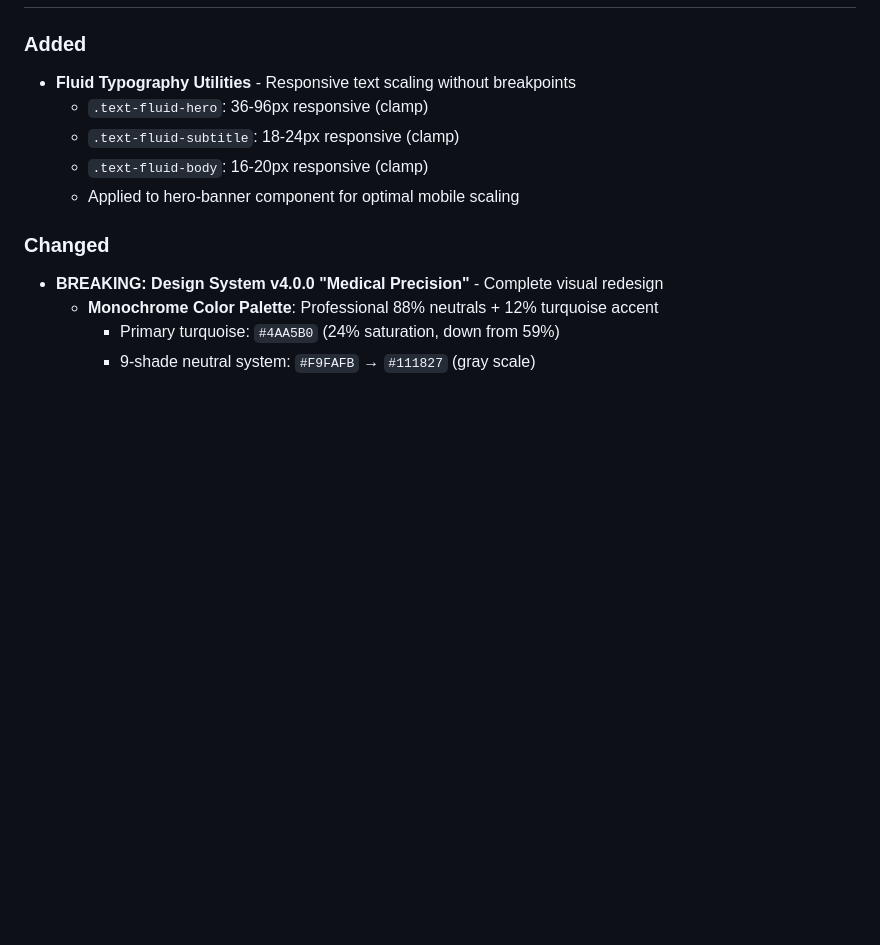
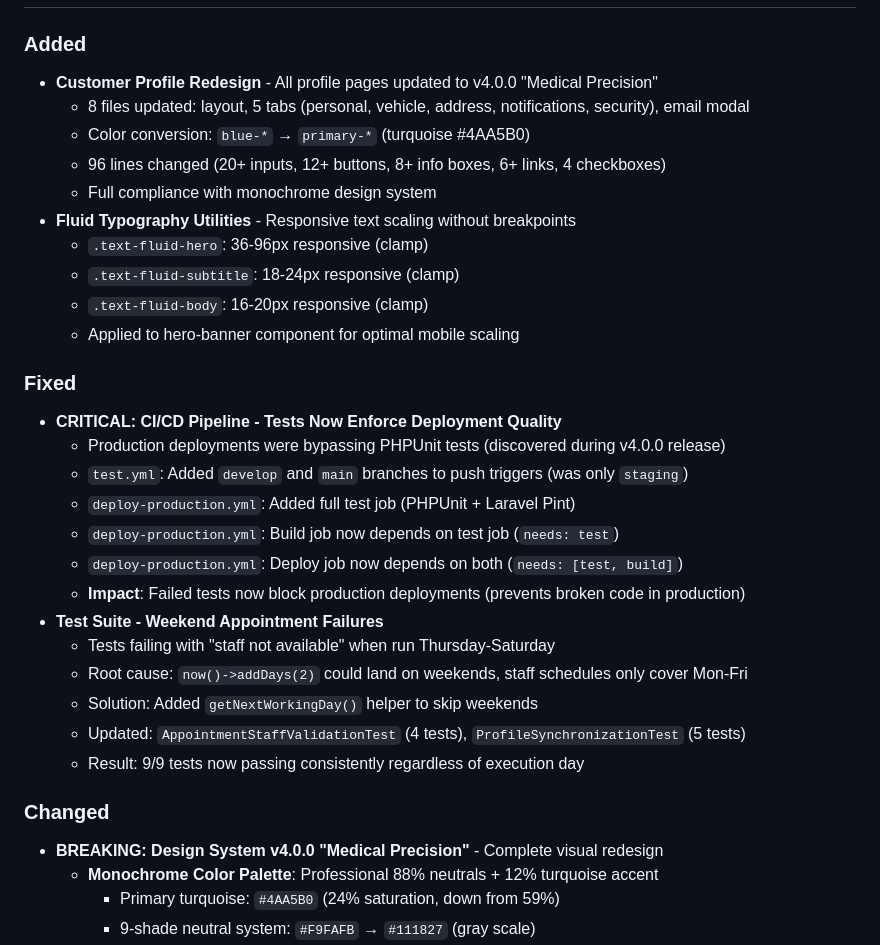
Before and after one commit to patrykgielo/paradocks, a Markdown page: CHANGELOG.md, the part around one of its changes. GitHub-like rendering; blank space fills up the shorter version.

Commit message:
chore(release): prepare v4.1.0 release
Release Summary:
- Customer Profile: Complete v4.0.0 redesign (8 files, 96 lines)
- CRITICAL FIX: CI/CD pipeline now enforces tests before deployment
- FIX: Test suite weekend failures resolved

Changes since v4.0.0:
- e902a4e: CI/CD enforcement
- 261c24a: Test working day fix
- 6522e2e: Customer profile redesign

This release includes critical production safety improvements.

```diff
--- a/CHANGELOG.md
+++ b/CHANGELOG.md
@@ -10,9 +12,29 @@ and this project adheres to [Semantic Versioning](https://semver.org/spec/v2.0.0
 ### Added
+- **Customer Profile Redesign** - All profile pages updated to v4.0.0 "Medical Precision"
+  - 8 files updated: layout, 5 tabs (personal, vehicle, address, notifications, security), email modal
+  - Color conversion: `blue-*` → `primary-*` (turquoise #4AA5B0)
+  - 96 lines changed (20+ inputs, 12+ buttons, 8+ info boxes, 6+ links, 4 checkboxes)
+  - Full compliance with monochrome design system
 - **Fluid Typography Utilities** - Responsive text scaling without breakpoints
   - `.text-fluid-hero`: 36-96px responsive (clamp)
   - `.text-fluid-subtitle`: 18-24px responsive (clamp)
   - `.text-fluid-body`: 16-20px responsive (clamp)
   - Applied to hero-banner component for optimal mobile scaling
+
+### Fixed
+- **CRITICAL: CI/CD Pipeline - Tests Now Enforce Deployment Quality**
+  - Production deployments were bypassing PHPUnit tests (discovered during v4.0.0 release)
+  - `test.yml`: Added `develop` and `main` branches to push triggers (was only `staging`)
+  - `deploy-production.yml`: Added full test job (PHPUnit + Laravel Pint)
+  - `deploy-production.yml`: Build job now depends on test job (`needs: test`)
+  - `deploy-production.yml`: Deploy job now depends on both (`needs: [test, build]`)
+  - **Impact**: Failed tests now block production deployments (prevents broken code in production)
+- **Test Suite - Weekend Appointment Failures**
+  - Tests failing with "staff not available" when run Thursday-Saturday
+  - Root cause: `now()->addDays(2)` could land on weekends, staff schedules only cover Mon-Fri
+  - Solution: Added `getNextWorkingDay()` helper to skip weekends
+  - Updated: `AppointmentStaffValidationTest` (4 tests), `ProfileSynchronizationTest` (5 tests)
+  - Result: 9/9 tests now passing consistently regardless of execution day
 
 ### Changed
 - **BREAKING: Design System v4.0.0 "Medical Precision"** - Complete visual redesign
```
Also changed, not shown: other parts of CHANGELOG.md (+2 -0 lines).
